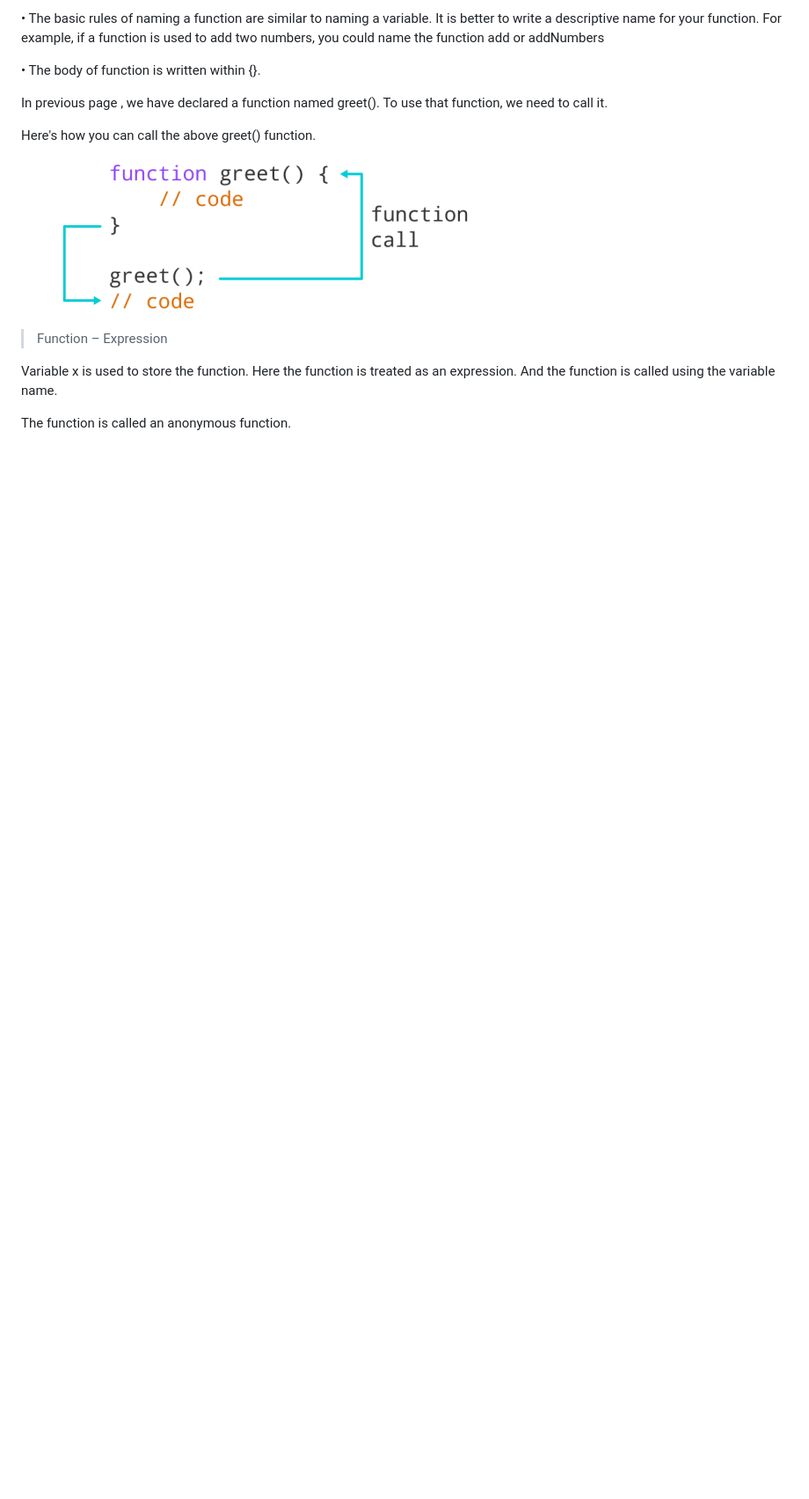
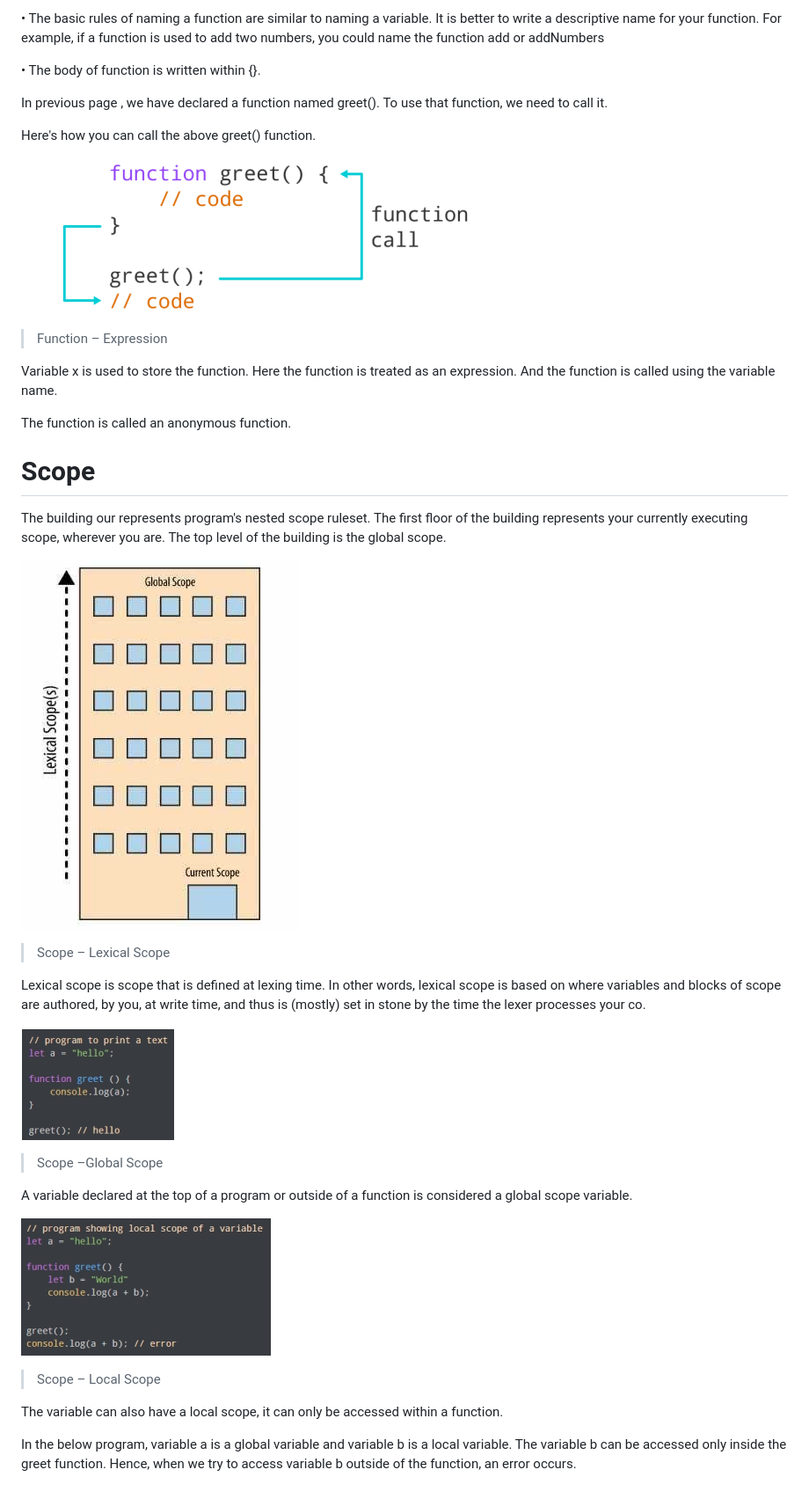
Before and after one commit to MuhammadjonQayumov/Presentation-2, a Markdown page: README.md, the part around the change. Shown: that part at 88% size. Rendered like a GitHub page; pictures changed too: OIP JS.jpg (added), blob 2.jpg (added), blob.jpg (added); blank space fills up the shorter version.

Commit message:
a5

```diff
--- a/README.md
+++ b/README.md
@@ -34,3 +34,45 @@ using the variable name.
 
 The function is called an anonymous
 function.
+
+# Scope
+
+The building our represents program's nested
+scope ruleset. The first floor of the building
+represents your currently executing scope,
+wherever you are. The top level of the building is
+the global scope.
+
+![](/OIP%20JS.jpg)
+
+>Scope – Lexical Scope
+
+Lexical scope is scope that is defined
+at lexing time. In other words, lexical
+scope is based on where variables
+and blocks of scope are authored, by
+you, at write time, and thus is
+(mostly) set in stone by the time the lexer
+processes your co.
+
+![](/blob.jpg)
+
+>Scope –Global Scope
+
+A variable declared at the top of a
+program or outside of a function is
+considered a global scope variable.
+
+![](/blob%202.jpg)
+
+>Scope – Local Scope
+
+The variable can also have a local scope,
+it can only be accessed within a function.
+
+In the below program, variable a is a
+global variable and variable b is a local
+variable. The variable b can be accessed
+only inside the greet function. Hence,
+when we try to access variable b outside
+of the function, an error occurs.
```
Also changed, not shown: photo1.jpg (added).
